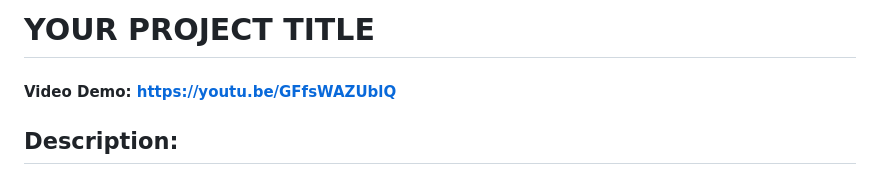
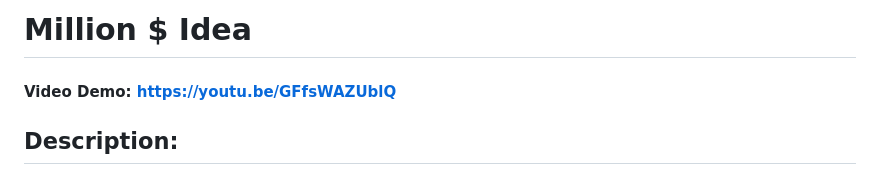
Before and after one commit to kthezelais/million-dollars-idea, a Markdown page: README.md, the part around the change. Rendered like a GitHub page.

Commit message:
Correct REAME.md title

```diff
--- a/README.md
+++ b/README.md
@@ -1,4 +1,4 @@
-# YOUR PROJECT TITLE
+# Million $ Idea
 #### Video Demo:  https://youtu.be/GFfsWAZUblQ
 
 ## Description:
```
